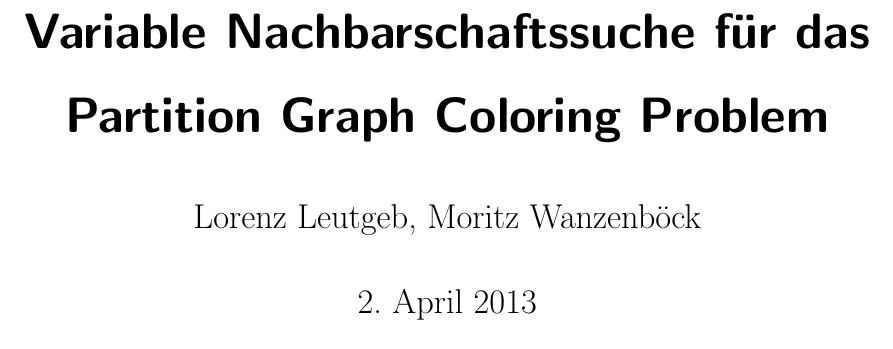
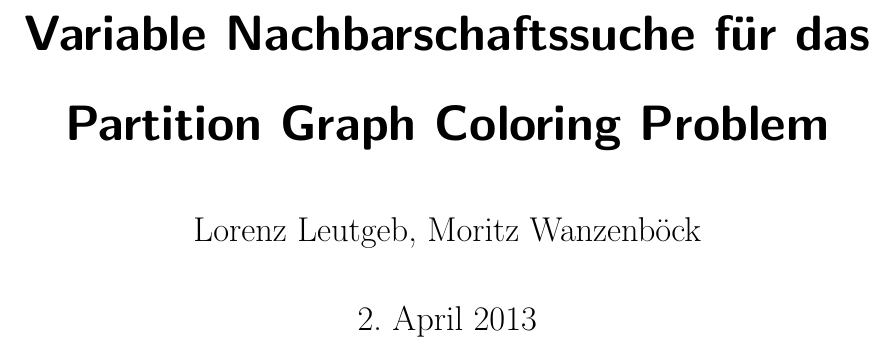
Before and after one commit to flowlo/pcp-vns, a LaTeX thesis (diplomarbeit/diplomarbeit.tex): part of page 1 of 13, cut so that both start at the same text. Compiled offline with pdfLaTeX.

Commit message:
Changed linespread to 1.5

```diff
--- a/diplomarbeit/diplomarbeit.tex
+++ b/diplomarbeit/diplomarbeit.tex
@@ -16,7 +16,7 @@
 \renewcommand{\algorithmicwhile}{\textbf{Solange}}
 \renewcommand{\algorithmicreturn}{\textbf{Returniere}}
 %\renewcommand\familydefault{\sfdefault}
-\linespread{1.4}
+\linespread{1.5}
 \setlength{\parindent}{4mm}
 \setlength{\parskip}{2mm}
 \pagestyle{fancy}
```
